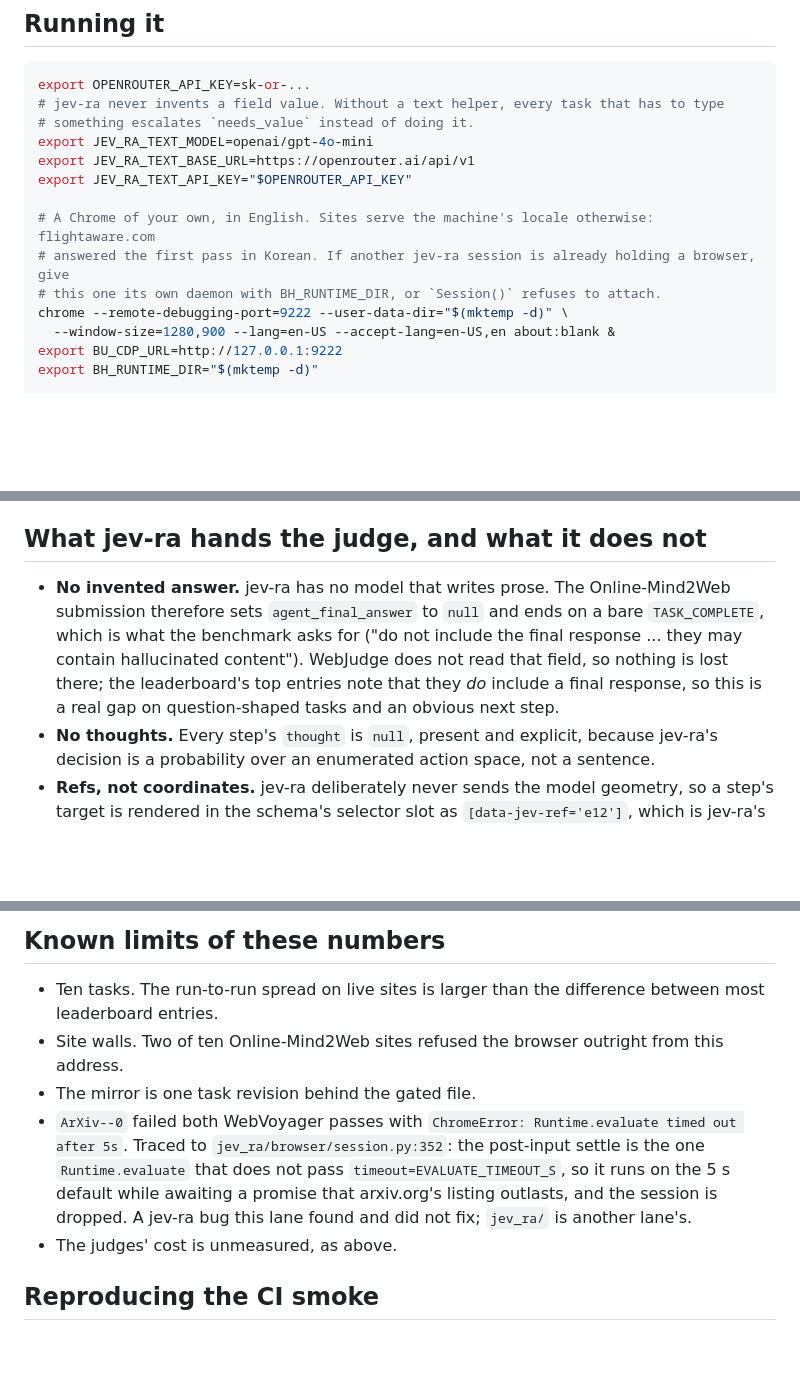
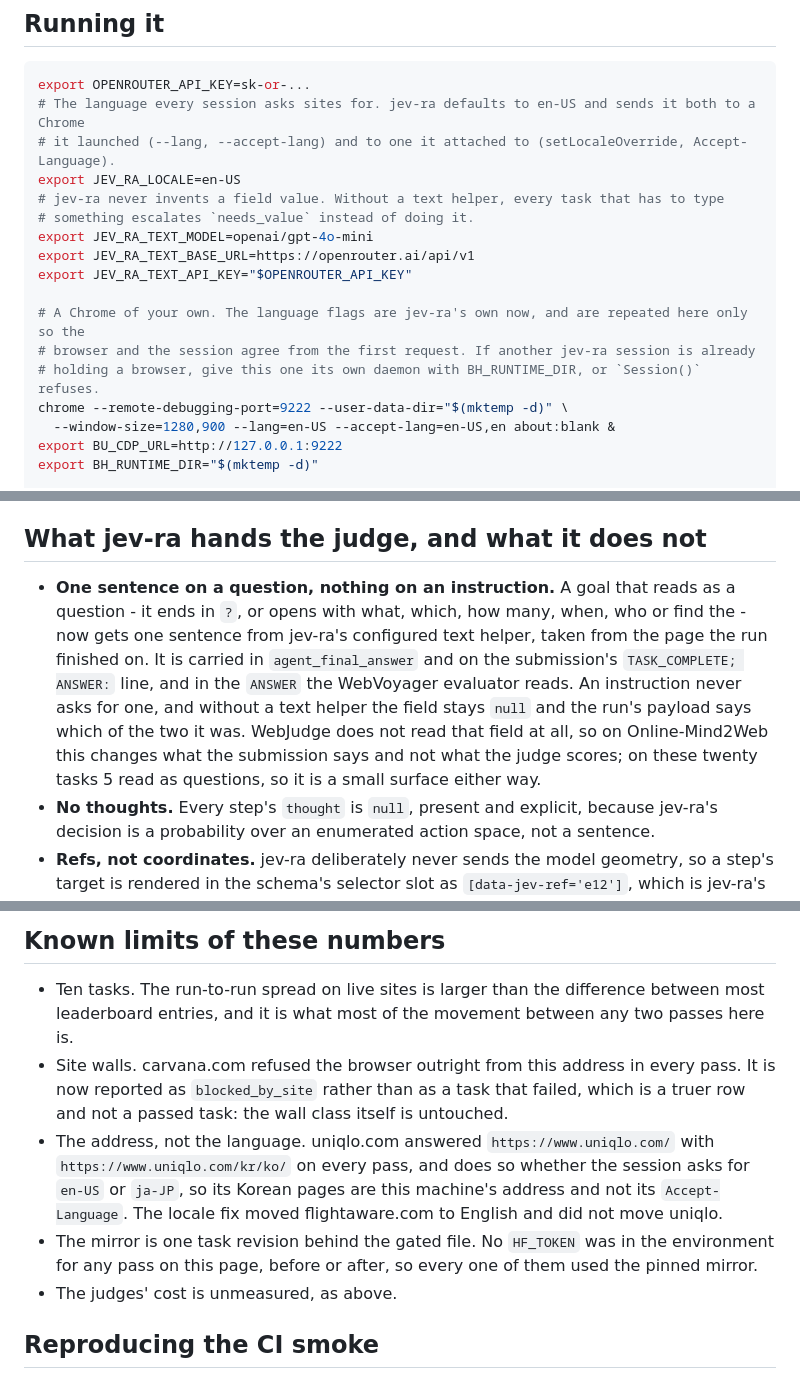
Before and after one commit to brnyxx/jev-ra, a Markdown page: bench/public/README.md, 3 parts joined by grey strips. GitHub-like rendering; blank space fills up the shorter version.

````diff
--- a/bench/public/README.md
+++ b/bench/public/README.md
@@ -24,15 +30,18 @@ and the numbers are reported here only so that the method has something attached
 
 ```sh
 export OPENROUTER_API_KEY=sk-or-...
+# The language every session asks sites for. jev-ra defaults to en-US and sends it both to a Chrome
+# it launched (--lang, --accept-lang) and to one it attached to (setLocaleOverride, Accept-Language).
+export JEV_RA_LOCALE=en-US
 # jev-ra never invents a field value. Without a text helper, every task that has to type
 # something escalates `needs_value` instead of doing it.
 export JEV_RA_TEXT_MODEL=openai/gpt-4o-mini
 export JEV_RA_TEXT_BASE_URL=https://openrouter.ai/api/v1
 export JEV_RA_TEXT_API_KEY="$OPENROUTER_API_KEY"
 
-# A Chrome of your own, in English. Sites serve the machine's locale otherwise: flightaware.com
-# answered the first pass in Korean. If another jev-ra session is already holding a browser, give
-# this one its own daemon with BH_RUNTIME_DIR, or `Session()` refuses to attach.
+# A Chrome of your own. The language flags are jev-ra's own now, and are repeated here only so the
+# browser and the session agree from the first request. If another jev-ra session is already
+# holding a browser, give this one its own daemon with BH_RUNTIME_DIR, or `Session()` refuses.
 chrome --remote-debugging-port=9222 --user-data-dir="$(mktemp -d)" \
   --window-size=1280,900 --lang=en-US --accept-lang=en-US,en about:blank &
 export BU_CDP_URL=http://127.0.0.1:9222
@@ -196,12 +232,14 @@ do it.
 
 ## What jev-ra hands the judge, and what it does not
 
-- **No invented answer.** jev-ra has no model that writes prose. The Online-Mind2Web submission
-  therefore sets `agent_final_answer` to `null` and ends on a bare `TASK_COMPLETE`, which is what
-  the benchmark asks for ("do not include the final response ... they may contain hallucinated
-  content"). WebJudge does not read that field, so nothing is lost there; the leaderboard's top
-  entries note that they *do* include a final response, so this is a real gap on question-shaped
-  tasks and an obvious next step.
+- **One sentence on a question, nothing on an instruction.** A goal that reads as a question - it
+  ends in `?`, or opens with what, which, how many, when, who or find the - now gets one sentence
+  from jev-ra's configured text helper, taken from the page the run finished on. It is carried in
+  `agent_final_answer` and on the submission's `TASK_COMPLETE; ANSWER:` line, and in the `ANSWER`
+  the WebVoyager evaluator reads. An instruction never asks for one, and without a text helper the
+  field stays `null` and the run's payload says which of the two it was. WebJudge does not read
+  that field at all, so on Online-Mind2Web this changes what the submission says and not what the
+  judge scores; on these twenty tasks 5 read as questions, so it is a small surface either way.
 - **No thoughts.** Every step's `thought` is `null`, present and explicit, because jev-ra's
   decision is a probability over an enumerated action space, not a sentence.
 - **Refs, not coordinates.** jev-ra deliberately never sends the model geometry, so a step's target
@@ -217,14 +255,16 @@ do it.
 ## Known limits of these numbers
 
 - Ten tasks. The run-to-run spread on live sites is larger than the difference between most
-  leaderboard entries.
-- Site walls. Two of ten Online-Mind2Web sites refused the browser outright from this address.
-- The mirror is one task revision behind the gated file.
-- `ArXiv--0` failed both WebVoyager passes with `ChromeError: Runtime.evaluate timed out after 5s`.
-  Traced to `jev_ra/browser/session.py:352`: the post-input settle is the one `Runtime.evaluate`
-  that does not pass `timeout=EVALUATE_TIMEOUT_S`, so it runs on the 5 s default while awaiting a
-  promise that arxiv.org's listing outlasts, and the session is dropped. A jev-ra bug this lane
-  found and did not fix; `jev_ra/` is another lane's.
+  leaderboard entries, and it is what most of the movement between any two passes here is.
+- Site walls. carvana.com refused the browser outright from this address in every pass. It is now
+  reported as `blocked_by_site` rather than as a task that failed, which is a truer row and not a
+  passed task: the wall class itself is untouched.
+- The address, not the language. uniqlo.com answered `https://www.uniqlo.com/` with
+  `https://www.uniqlo.com/kr/ko/` on every pass, and does so whether the session asks for `en-US`
+  or `ja-JP`, so its Korean pages are this machine's address and not its `Accept-Language`. The
+  locale fix moved flightaware.com to English and did not move uniqlo.
+- The mirror is one task revision behind the gated file. No `HF_TOKEN` was in the environment for
+  any pass on this page, before or after, so every one of them used the pinned mirror.
 - The judges' cost is unmeasured, as above.
 
 ## Reproducing the CI smoke
````
Also changed, not shown: other parts of bench/public/README.md (+85 -52 lines), docs/BENCHMARKS.md (+15 -9 lines).
